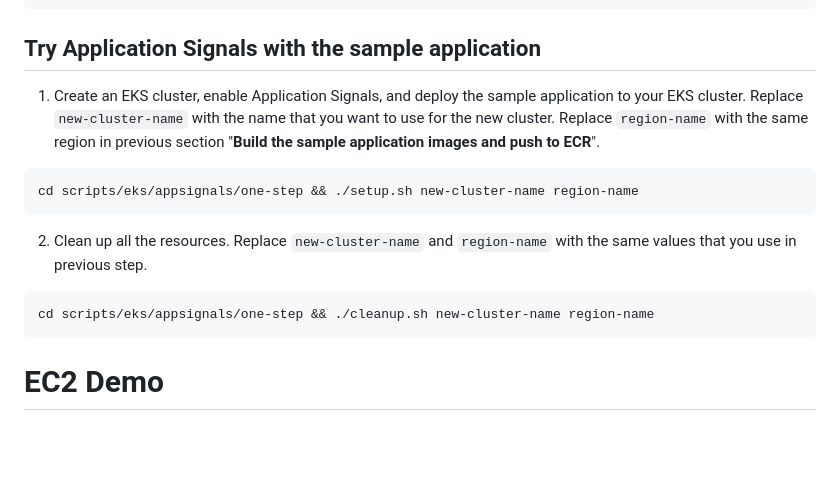
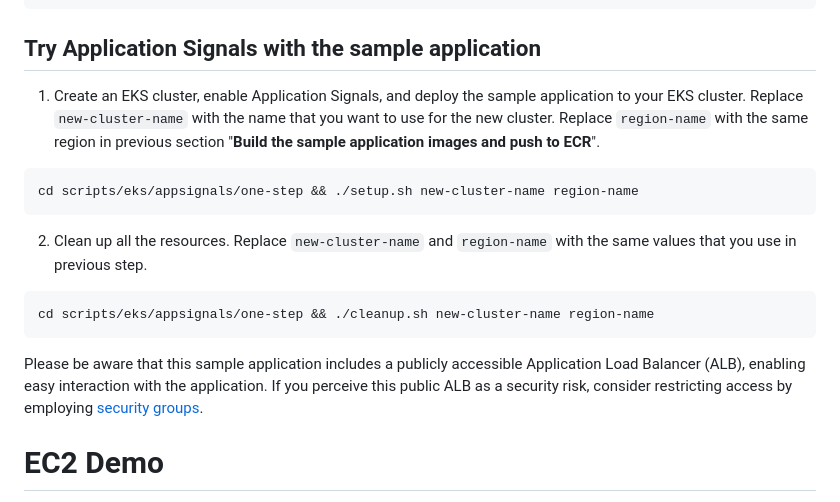
Before and after one commit to aws-observability/application-signals-demo, a Markdown page: README.md, the part around the change. Drawn GitHub-style; blank space fills up the shorter version.

Commit message:
update readme to include some security info

````diff
--- a/README.md
+++ b/README.md
@@ -31,6 +31,7 @@ export REGION='us-east-1'
 ```
 
 ## Try Application Signals with the sample application
+
 1. Create an EKS cluster, enable Application Signals, and deploy the sample application to your EKS cluster. Replace `new-cluster-name` with the name that you want to use for the new cluster. Replace `region-name` with the same region in previous section "**Build the sample application images and push to ECR**".
 
 ```
@@ -42,6 +43,8 @@ cd scripts/eks/appsignals/one-step && ./setup.sh new-cluster-name region-name
 ```
 cd scripts/eks/appsignals/one-step && ./cleanup.sh new-cluster-name region-name
 ```
+
+Please be aware that this sample application includes a publicly accessible Application Load Balancer (ALB), enabling easy interaction with the application. If you perceive this public ALB as a security risk, consider restricting access by employing [security groups](https://docs.aws.amazon.com/elasticloadbalancing/latest/application/load-balancer-update-security-groups.html).
 
 
 # EC2 Demo
````
